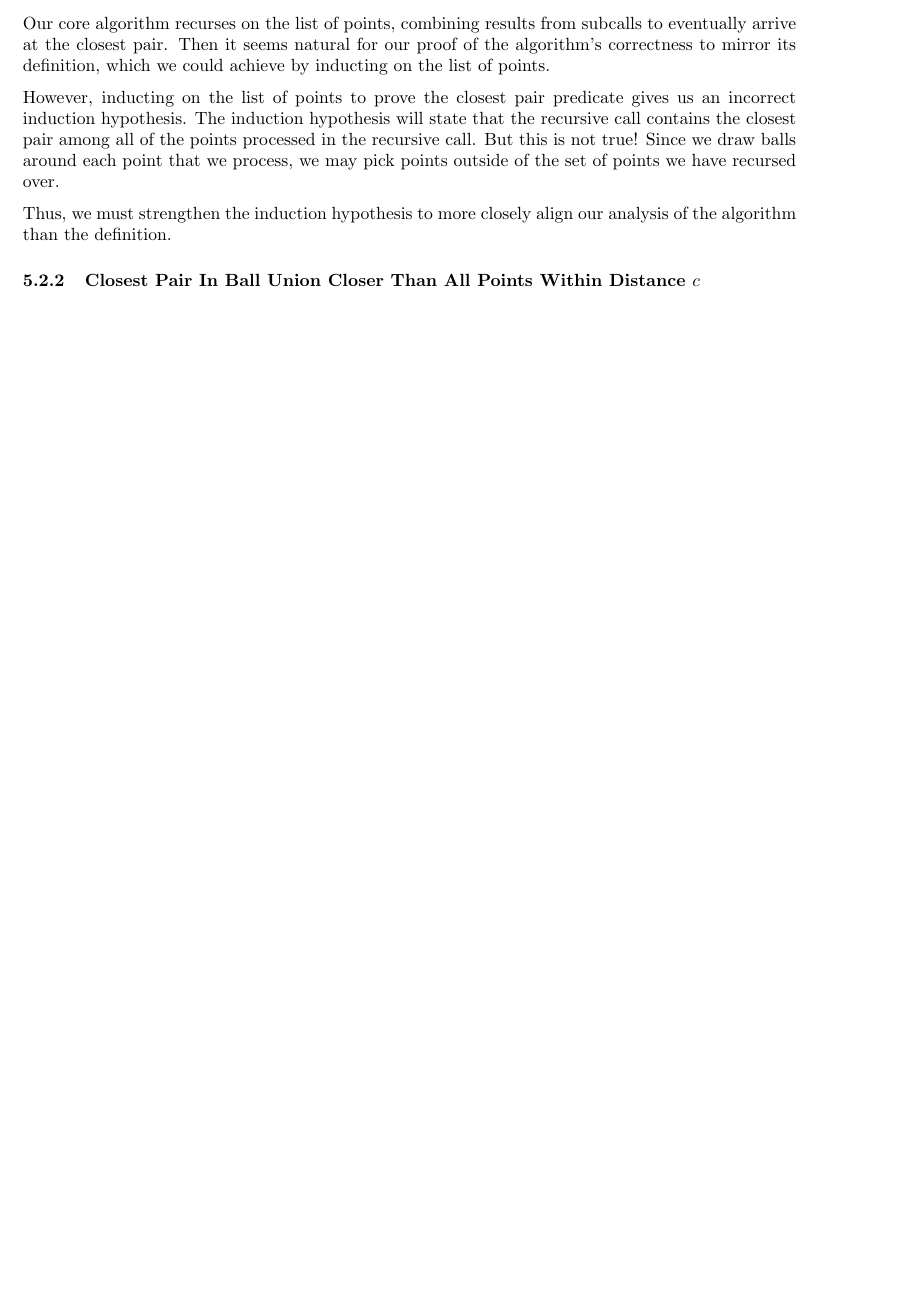
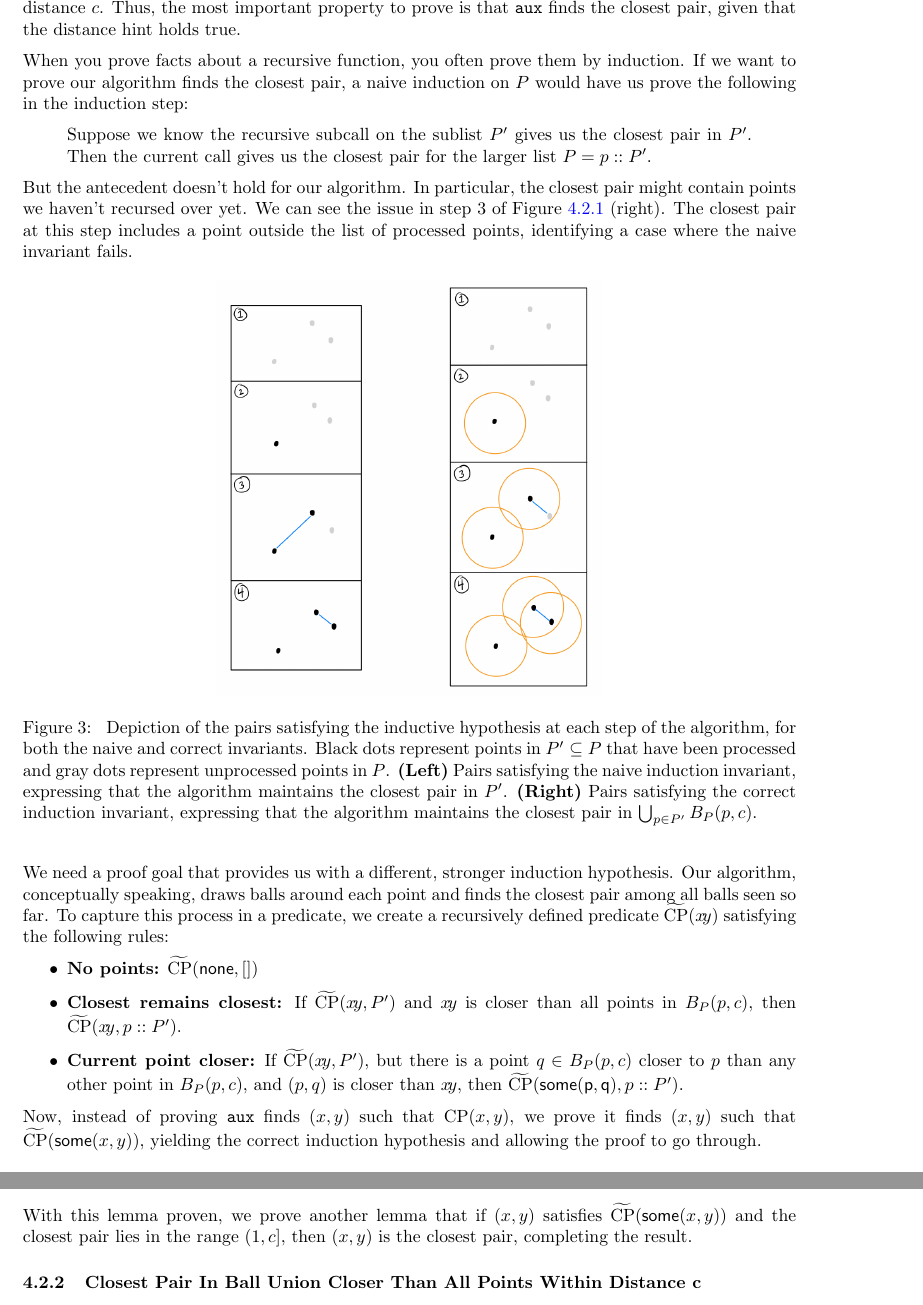
Before and after one commit to weberlo/verified-gridding, a LaTeX document (report/report.tex): part of page 7 of 11 before the commit and two parts of pages 7 and 8 of 12 after it, the two joined at a grey line, cut at the place of the change, the shorter picture padded with empty space. Compiled offline with pdfLaTeX.

```diff
--- a/report/report.tex
+++ b/report/report.tex
@@ -442 +449,3 @@
 
+As mentioned in Section~\ref{sec:idk_where}, \texttt{aux} is a recursive function that performs the core iteration over the list of points $P$---\texttt{find\_closest\_pair} simply creates the grid and filters the result of \texttt{aux} if it's not within distance $c$.
+Thus, the most important property to prove is that \texttt{aux} finds the closest pair, given that the distance hint holds true.
@@ -445,13 +452,53 @@
 
-Our core algorithm recurses on the list of points, combining results from subcalls to eventually arrive at the closest pair.
-Then it seems natural for our proof of the algorithm's correctness to mirror its definition, which we could achieve by inducting on the list of points.
+When you prove facts about a recursive function, you often prove them by induction.
+If we want to prove our algorithm finds the closest pair, a naive induction on $P$ would have us prove the following in the induction step:
+\begin{quote}
+  Suppose we know the recursive subcall on the sublist $P'$ gives us the closest pair in $P'$.
+  Then the current call gives us the closest pair for the larger list $P = p :: P'$.
+\end{quote}
+But the antecedent doesn't hold for our algorithm.
+In particular, the closest pair might contain points we haven't recursed over yet.
+We can see the issue in step 3 of Figure~\ref{fig:aux_invariant} (right).
+The closest pair at this step includes a point outside the list of processed points, identifying a case where the naive invariant fails.
+\begin{figure}[H]\label{fig:aux_invariant}
+  \begin{center}
+  \includegraphics[width=0.5\linewidth]{res/aux_invariant}
+  \end{center}
+  \caption{
+    Depiction of the pairs satisfying the inductive hypothesis at each step of the algorithm, for both the naive and correct invariants.
+    Black dots represent points in $P' \subseteq P$ that have been processed and gray dots represent unprocessed points in $P$.
+    \textbf{(Left)}
+      Pairs satisfying the naive induction invariant, expressing that the algorithm maintains the closest pair in $P'$.
+    \textbf{(Right)}
+      Pairs satisfying the correct induction invariant, expressing that the algorithm maintains the closest pair in $\bigcup_{p \in P'}B_P(p, c)$.
+  }
+\end{figure}
+We need a proof goal that provides us with a different, stronger induction hypothesis.
+Our algorithm, conceptually speaking, draws balls around each point and finds the closest pair among all balls seen so far.
+To capture this process in a predicate, we create a recursively defined predicate $\widetilde{\text{CP}}(x\!y)$ satisfying the following rules:
+\begin{itemize}
+  \item \textbf{No points:} $\widetilde{\text{CP}}(\mathsf{none}, [])$
+  \item \textbf{Closest remains closest:} If $\widetilde{\text{CP}}(x\!y, P')$ and $x\!y$ is closer than all points in $B_P(p, c)$, then $\widetilde{\text{CP}}(x\!y, p :: P')$.
 
-However, inducting on the list of points to prove the closest pair predicate gives us an incorrect induction hypothesis.
-The induction hypothesis will state that the recursive call contains the closest pair among all of the points processed in the recursive call.
-But this is not true!
-Since we draw balls around each point that we process, we may pick points outside of the set of points we have recursed over.
+  \label{case:curr_pt_closer}
+  \item \textbf{Current point closer:} If $\widetilde{\text{CP}}(x\!y, P')$, but there is a point $q \in B_P(p, c)$ closer to $p$ than any other point in $B_P(p, c)$, and $(p, q)$ is closer than $x\!y$, then $\widetilde{\text{CP}}(\mathsf{some(p, q)}, p :: P')$.
+\end{itemize}
+Now, instead of proving \texttt{aux} finds $(x, y)$ such that $\text{CP}(x, y)$, we prove it finds $(x, y)$ such that $\widetilde{\text{CP}}(\mathsf{some}(x, y))$, yielding the correct induction hypothesis and allowing the proof to go through.
 
-Thus, we must strengthen the induction hypothesis to more closely align our analysis of the algorithm than the definition.
+With this lemma proven, we prove another lemma that if $(x, y)$ satisfies $\widetilde{\text{CP}}(\mathsf{some}(x, y))$ and the closest pair lies in the range $(1, c]$, then $(x, y)$ is the closest pair, completing the result.
+
+% \todo{Import graphic from presentation}
+% This one is interesting because it highlights the concept of strengthening (or rather, ``aligning'') the induction hypothesis.
+
+% Our core algorithm recurses on the list of points, combining results from subcalls to eventually arrive at the closest pair.
+% Then it seems natural for our proof of the algorithm's correctness to mirror its definition, which we could achieve by inducting on the list of points.
+
+% However, inducting on the list of points to prove the closest pair predicate gives us an incorrect induction hypothesis.
+% The induction hypothesis will state that the recursive call contains the closest pair among all of the points processed in the recursive call.
+% But this is not true!
+% Since we draw balls around each point that we process, we may pick points outside of the set of points we have recursed over.
+
+% Thus, we must strengthen the induction hypothesis to more closely align our analysis of the algorithm than the definition.
 
 
-\subsubsection{Closest Pair In Ball Union Closer Than All Points Within Distance $c$}
+\subsubsection{Closest Pair In Ball Union Closer Than All Points Within Distance $\mathbf{c}$}
```
Also changed, not shown: report/res/aux_invariant.jpeg (added), report/report.tex (47 more changed lines).
